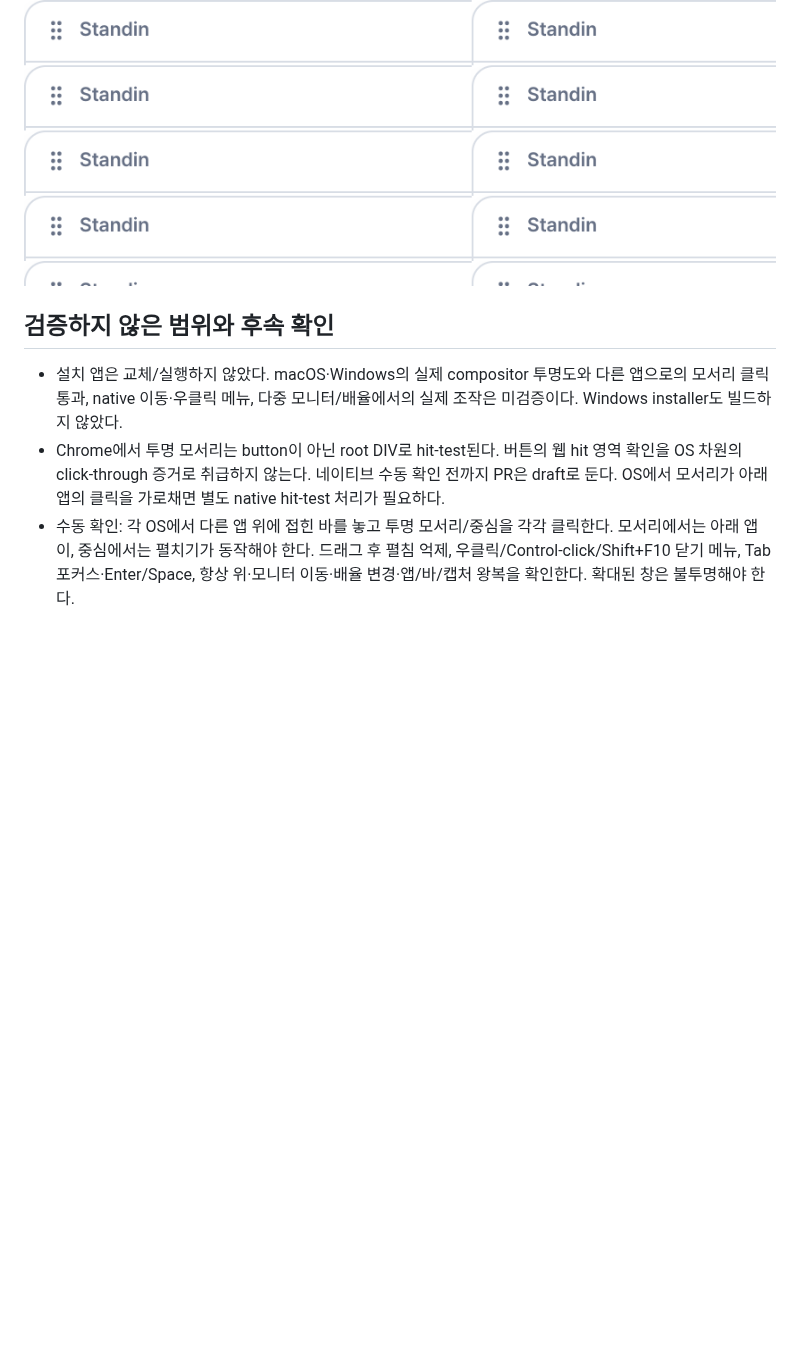
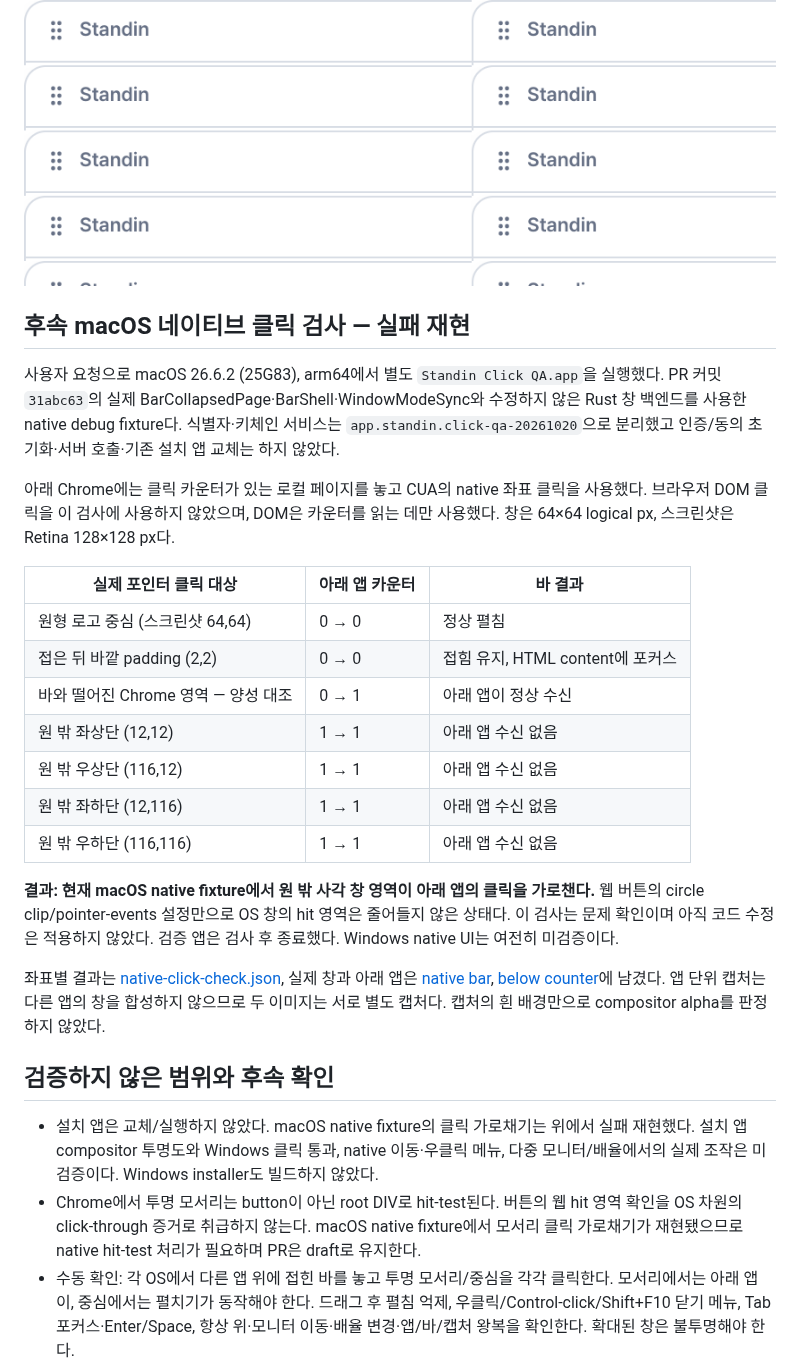
Before and after one commit to 04JUNG/Standin-client, a Markdown page: docs/FLOATING_BRAND_UI_QA_2026-10-20.md, the part around the change. Rendered like a GitHub page; blank space fills up the shorter version.

Commit message:
docs: reproduce macOS collapsed bar click interception

```diff
--- a/docs/FLOATING_BRAND_UI_QA_2026-10-20.md
+++ b/docs/FLOATING_BRAND_UI_QA_2026-10-20.md
@@ -50,10 +50,30 @@ PNG/ICO/ICNS 크기와 alpha, SVG hash, 브라우저 computed style, 번들 검
 
 ![뒤로가기·접기·앱 확대](qa/floating-brand-20261020/bar-header-browser.png)
 
+## 후속 macOS 네이티브 클릭 검사 — 실패 재현
+
+사용자 요청으로 macOS 26.6.2 (25G83), arm64에서 별도 `Standin Click QA.app`을 실행했다. PR 커밋 `31abc63`의 실제 BarCollapsedPage·BarShell·WindowModeSync와 수정하지 않은 Rust 창 백엔드를 사용한 native debug fixture다. 식별자·키체인 서비스는 `app.standin.click-qa-20261020`으로 분리했고 인증/동의 초기화·서버 호출·기존 설치 앱 교체는 하지 않았다.
+
+아래 Chrome에는 클릭 카운터가 있는 로컬 페이지를 놓고 CUA의 native 좌표 클릭을 사용했다. 브라우저 DOM 클릭을 이 검사에 사용하지 않았으며, DOM은 카운터를 읽는 데만 사용했다. 창은 64×64 logical px, 스크린샷은 Retina 128×128 px다.
+
+| 실제 포인터 클릭 대상 | 아래 앱 카운터 | 바 결과 |
+| --- | --- | --- |
+| 원형 로고 중심 (스크린샷 64,64) | 0 → 0 | 정상 펼침 |
+| 접은 뒤 바깥 padding (2,2) | 0 → 0 | 접힘 유지, HTML content에 포커스 |
+| 바와 떨어진 Chrome 영역 — 양성 대조 | 0 → 1 | 아래 앱이 정상 수신 |
+| 원 밖 좌상단 (12,12) | 1 → 1 | 아래 앱 수신 없음 |
+| 원 밖 우상단 (116,12) | 1 → 1 | 아래 앱 수신 없음 |
+| 원 밖 좌하단 (12,116) | 1 → 1 | 아래 앱 수신 없음 |
+| 원 밖 우하단 (116,116) | 1 → 1 | 아래 앱 수신 없음 |
+
+**결과: 현재 macOS native fixture에서 원 밖 사각 창 영역이 아래 앱의 클릭을 가로챈다.** 웹 버튼의 circle clip/pointer-events 설정만으로 OS 창의 hit 영역은 줄어들지 않은 상태다. 이 검사는 문제 확인이며 아직 코드 수정은 적용하지 않았다. 검증 앱은 검사 후 종료했다. Windows native UI는 여전히 미검증이다.
+
+좌표별 결과는 [native-click-check.json](qa/floating-brand-20261020/native-click-check.json), 실제 창과 아래 앱은 [native bar](qa/floating-brand-20261020/native-bar.png), [below counter](qa/floating-brand-20261020/below-counter.png)에 남겼다. 앱 단위 캡처는 다른 앱의 창을 합성하지 않으므로 두 이미지는 서로 별도 캡처다. 캡처의 흰 배경만으로 compositor alpha를 판정하지 않았다.
+
 ## 검증하지 않은 범위와 후속 확인
 
-- 설치 앱은 교체/실행하지 않았다. macOS·Windows의 실제 compositor 투명도와 다른 앱으로의 모서리 클릭 통과, native 이동·우클릭 메뉴, 다중 모니터/배율에서의 실제 조작은 미검증이다. Windows installer도 빌드하지 않았다.
-- Chrome에서 투명 모서리는 button이 아닌 root DIV로 hit-test된다. 버튼의 웹 hit 영역 확인을 OS 차원의 click-through 증거로 취급하지 않는다. 네이티브 수동 확인 전까지 PR은 draft로 둔다. OS에서 모서리가 아래 앱의 클릭을 가로채면 별도 native hit-test 처리가 필요하다.
+- 설치 앱은 교체/실행하지 않았다. macOS native fixture의 클릭 가로채기는 위에서 실패 재현했다. 설치 앱 compositor 투명도와 Windows 클릭 통과, native 이동·우클릭 메뉴, 다중 모니터/배율에서의 실제 조작은 미검증이다. Windows installer도 빌드하지 않았다.
+- Chrome에서 투명 모서리는 button이 아닌 root DIV로 hit-test된다. 버튼의 웹 hit 영역 확인을 OS 차원의 click-through 증거로 취급하지 않는다. macOS native fixture에서 모서리 클릭 가로채기가 재현됐으므로 native hit-test 처리가 필요하며 PR은 draft로 유지한다.
 - 수동 확인: 각 OS에서 다른 앱 위에 접힌 바를 놓고 투명 모서리/중심을 각각 클릭한다. 모서리에서는 아래 앱이, 중심에서는 펼치기가 동작해야 한다. 드래그 후 펼침 억제, 우클릭/Control-click/Shift+F10 닫기 메뉴, Tab 포커스·Enter/Space, 항상 위·모니터 이동·배율 변경·앱/바/캡처 왕복을 확인한다. 확대된 창은 불투명해야 한다.
 - 전체 Rust 테스트의 기존 `secure_store::tests::roundtrip`은 기본 `app.standin.desktop` 서비스의 레거시 `refresh_token` 삭제를 시도한 뒤 키체인 쓰기에서 실패했다. 실행 전에 테스트 서비스를 격리하지 못했다. 이전 refresh token 존재 여부를 알 수 없어 영향을 단정할 수 없다. 설치 인증정보/동의 계정은 이 테스트의 대상이 아니다. 추가 실행은 창 모드 테스트로 한정했다. 이후 전체 native 테스트는 반드시 `STANDIN_KEYRING_SERVICE`를 별도 QA 서비스로 설정해야 한다. 이 PR은 인증/키체인 코드를 수정하지 않는다.
 
```
Also changed, not shown: docs/qa/floating-brand-20261020/below-counter.png (added), docs/qa/floating-brand-20261020/native-bar.png (added), 1 other file.
